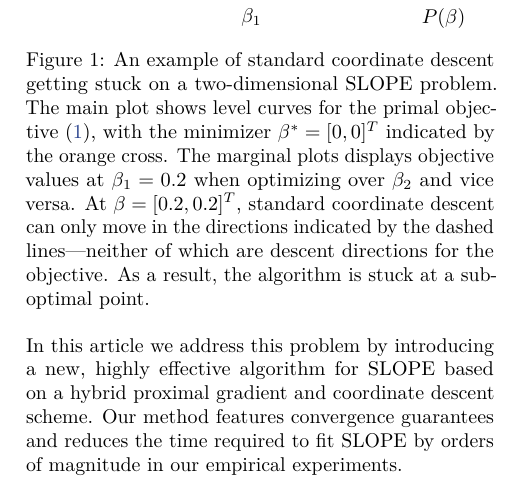
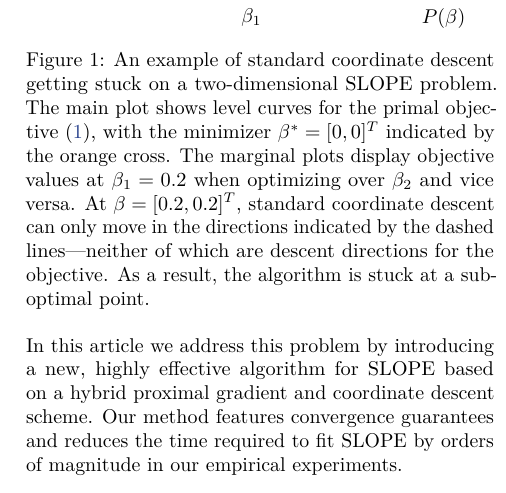
Before and after one commit to jolars/slopecd, a LaTeX paper (tex/main.tex, which reads tex/introduction.tex): part of one column of page 2 of 14, cut so that both start at the same text. Compiled offline with pdfLaTeX.

Commit message:
fix(paper): correct typo

```diff
--- a/tex/introduction.tex
+++ b/tex/introduction.tex
@@ -62,7 +62,7 @@ stuck~(\Cref{fig:naive-cd-stuck}).
   \caption{%
     An example of standard coordinate descent getting stuck on a two-dimensional SLOPE problem.
     The main plot shows level curves for the primal objective~\eqref{pb:slope}, with the minimizer \(\beta^* = [0, 0]^T\) indicated by the orange cross.
-    The marginal plots displays objective values at \(\beta_1 = 0.2\) when optimizing over \(\beta_2\) and vice versa.
+    The marginal plots display objective values at \(\beta_1 = 0.2\) when optimizing over \(\beta_2\) and vice versa.
     At \(\beta = [0.2,0.2]^T\), standard coordinate descent can only move in the directions indicated by the dashed lines---neither of which are descent directions for the objective.
     As a result, the algorithm is stuck at a suboptimal point.
   }
```
